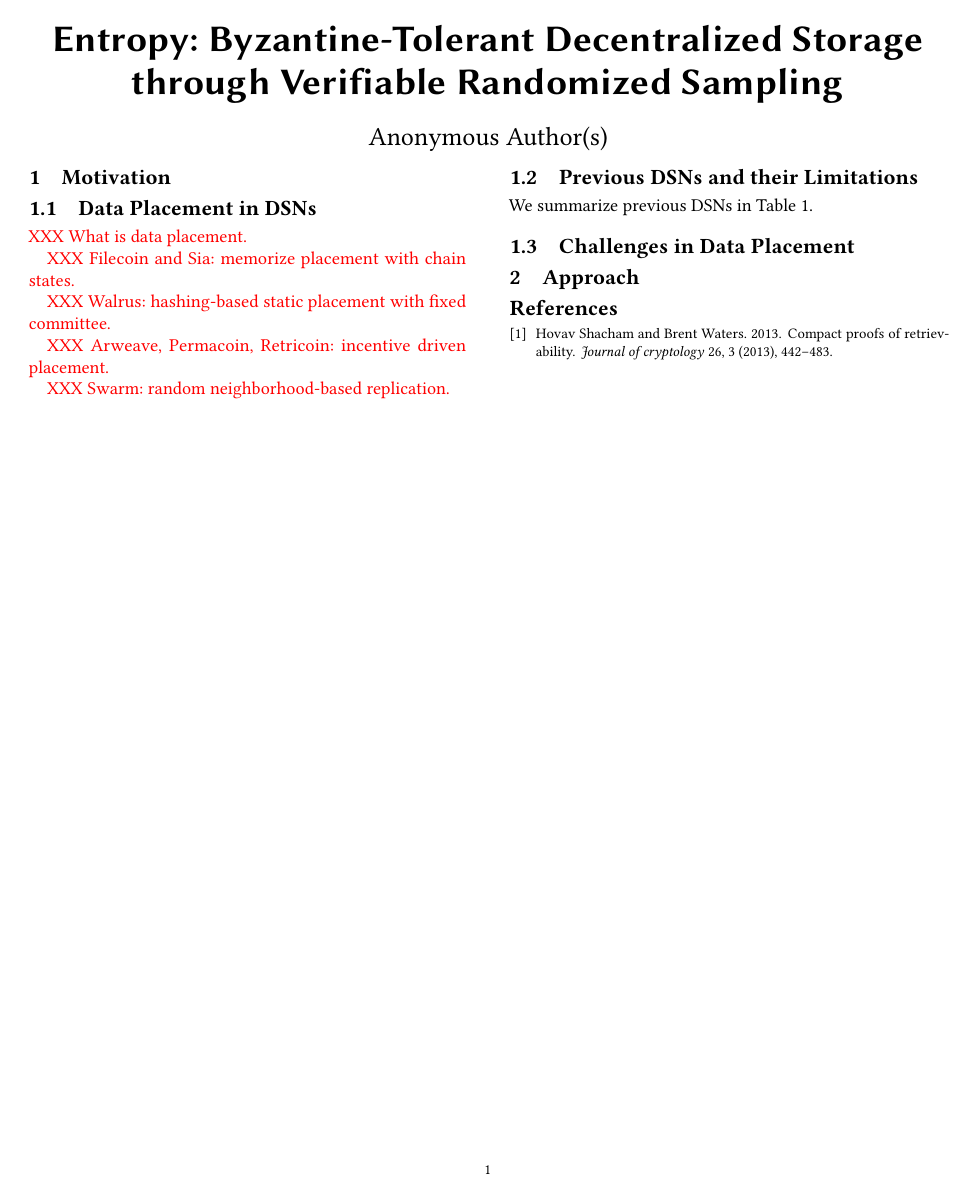
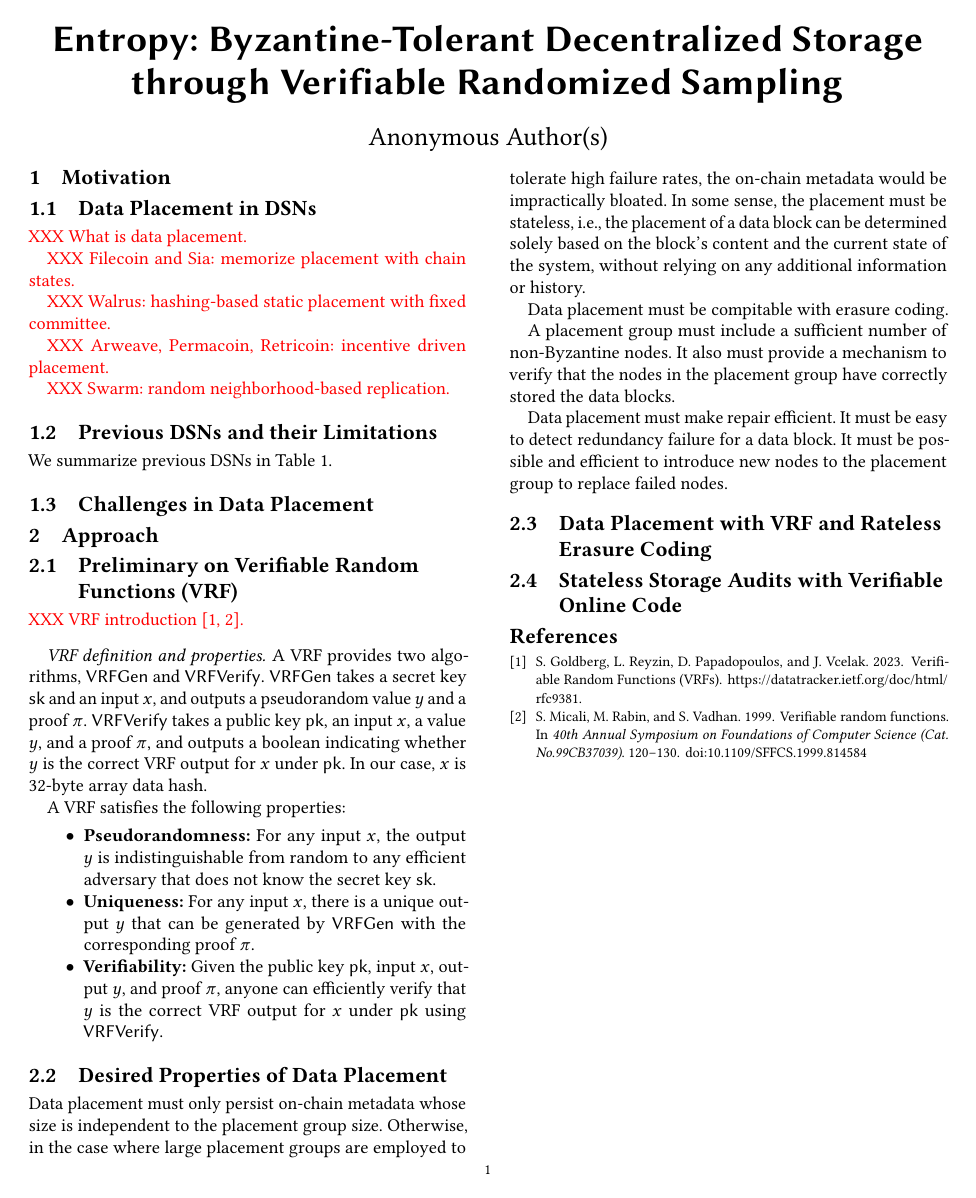
Before and after one commit to sgdxbc/new-entropy-paper, a LaTeX paper (paper.tex, which reads macros.tex, paper.bib, sections/approach.tex): page 1 of 2. Compiled offline with pdfLaTeX.

Commit message:
approach: outline

```diff
--- a/macros.tex
+++ b/macros.tex
@@ -33,3 +33,8 @@
 \fi
 
 \newcommand{\sys}{Entropy\xspace}
+
+\newcommand{\VRFGen}{\textsf{VRFGen}\xspace}
+\newcommand{\VRFVerify}{\textsf{VRFVerify}\xspace}
+\newcommand{\sk}{\textsf{sk}\xspace}
+\newcommand{\pk}{\textsf{pk}\xspace}
--- a/paper.bib
+++ b/paper.bib
@@ -85,0 +114 @@ note={Demonstrates how ID clustering is used to censor specific CIDs in IPFS.}
+  doi={10.1109/SFFCS.1999.814584}}
--- a/sections/approach.tex
+++ b/sections/approach.tex
@@ -1,2 +1,38 @@
 \section{Approach}
 \label{sec:approach}
+
+\subsection{Preliminary on Verifiable Random Functions (VRF)}
+
+\xxx{VRF introduction~\cite{vrf,vrf-rfc}.}
+
+\paragraph{VRF definition and properties.}
+A VRF provides two algorithms, $\VRFGen$ and $\VRFVerify$.
+$\VRFGen$ takes a secret key $\sk$ and an input $x$, and outputs a pseudorandom value $y$ and a proof $\pi$.
+$\VRFVerify$ takes a public key $\pk$, an input $x$, a value $y$, and a proof $\pi$, and outputs a boolean indicating whether $y$ is the correct VRF output for $x$ under $\pk$.
+In our case, $x$ is 32-byte array data hash.
+
+A VRF satisfies the following properties:
+\begin{itemize}
+    \item \textbf{Pseudorandomness:} For any input $x$, the output $y$ is indistinguishable from random to any efficient adversary that does not know the secret key $\sk$.
+    \item \textbf{Uniqueness:} For any input $x$, there is a unique output $y$ that can be generated by $\VRFGen$ with the corresponding proof $\pi$.
+    \item \textbf{Verifiability:} Given the public key $\pk$, input $x$, output $y$, and proof $\pi$, anyone can efficiently verify that $y$ is the correct VRF output for $x$ under $\pk$ using $\VRFVerify$.
+\end{itemize}
+
+\subsection{Desired Properties of Data Placement}
+
+Data placement must only persist on-chain metadata whose size is independent to the placement group size.
+Otherwise, in the case where large placement groups are employed to tolerate high failure rates, the on-chain metadata would be impractically bloated.
+In some sense, the placement must be stateless, i.e., the placement of a data block can be determined solely based on the block's content and the current state of the system, without relying on any additional information or history.
+
+Data placement must be compitable with erasure coding.
+
+A placement group must include a sufficient number of non-Byzantine nodes.
+It also must provide a mechanism to verify that the nodes in the placement group have correctly stored the data blocks.
+
+Data placement must make repair efficient.
+It must be easy to detect redundancy failure for a data block.
+It must be possible and efficient to introduce new nodes to the placement group to replace failed nodes.
+
+\subsection{Data Placement with VRF and Rateless Erasure Coding}
+
+\subsection{Stateless Storage Audits with Verifiable Online Code}
```
Also changed, not shown: sections/motivation.tex (+0 -1 lines), sections/relatedwork.tex (+2 -0 lines), paper.bib (28 more changed lines).
